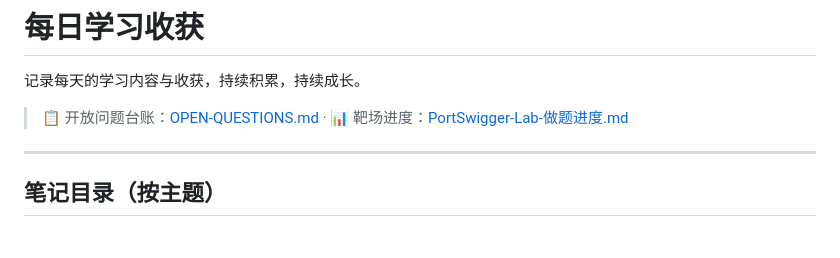
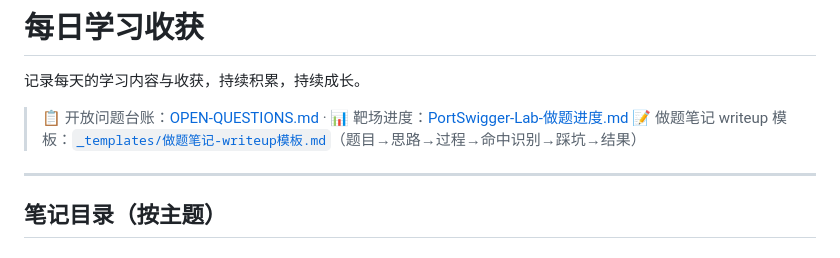
Before and after one commit to Monney-sys/daily-learning, a Markdown page: README.md, the part around the change. Drawn GitHub-style.

Commit message:
学习笔记: 新增做题笔记writeup模板 + README索引更新

```diff
--- a/README.md
+++ b/README.md
@@ -3,6 +3,7 @@
 记录每天的学习内容与收获，持续积累，持续成长。
 
 > 📋 开放问题台账：[OPEN-QUESTIONS.md](./OPEN-QUESTIONS.md) · 📊 靶场进度：[PortSwigger-Lab-做题进度.md](./PortSwigger-Lab-做题进度.md)
+> 📝 做题笔记 writeup 模板：[`_templates/做题笔记-writeup模板.md`](./_templates/做题笔记-writeup模板.md)（题目→思路→过程→命中识别→踩坑→结果）
 
 ---
 
```
Also changed, not shown: _templates/做题笔记-writeup模板.md (added, +40 -0 lines).
